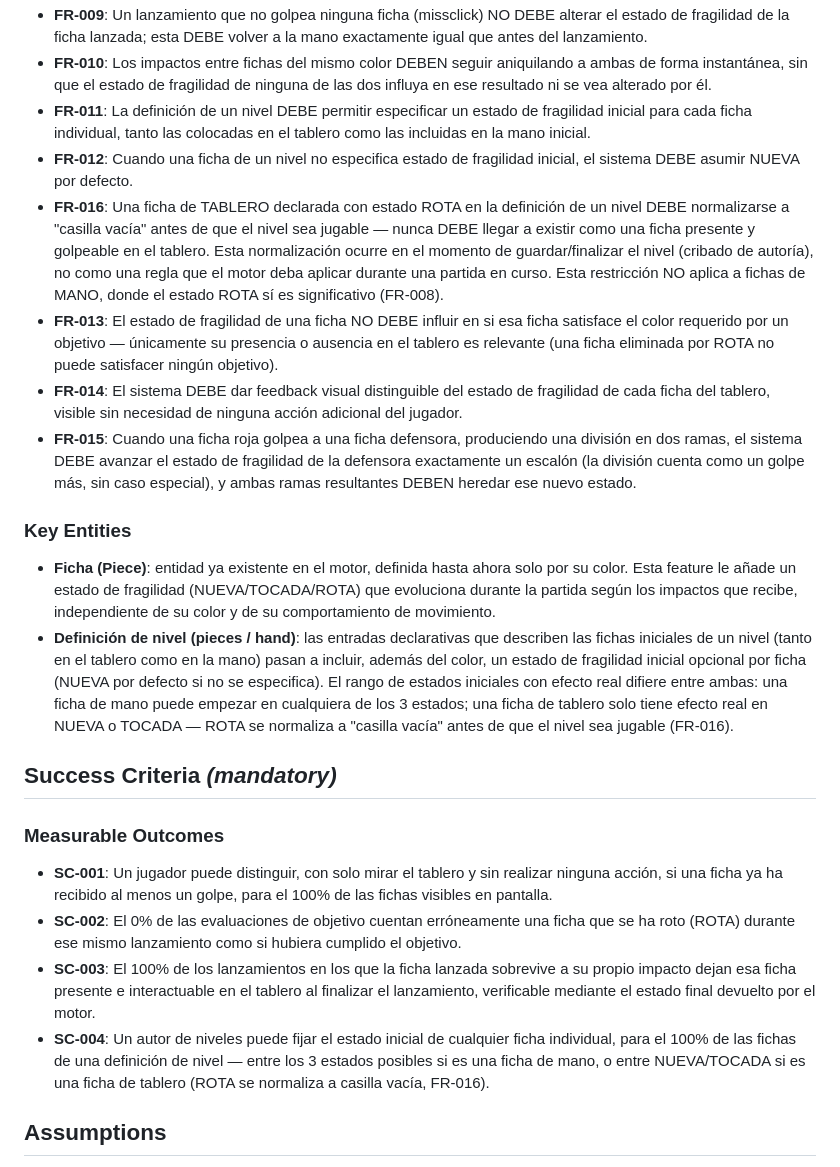
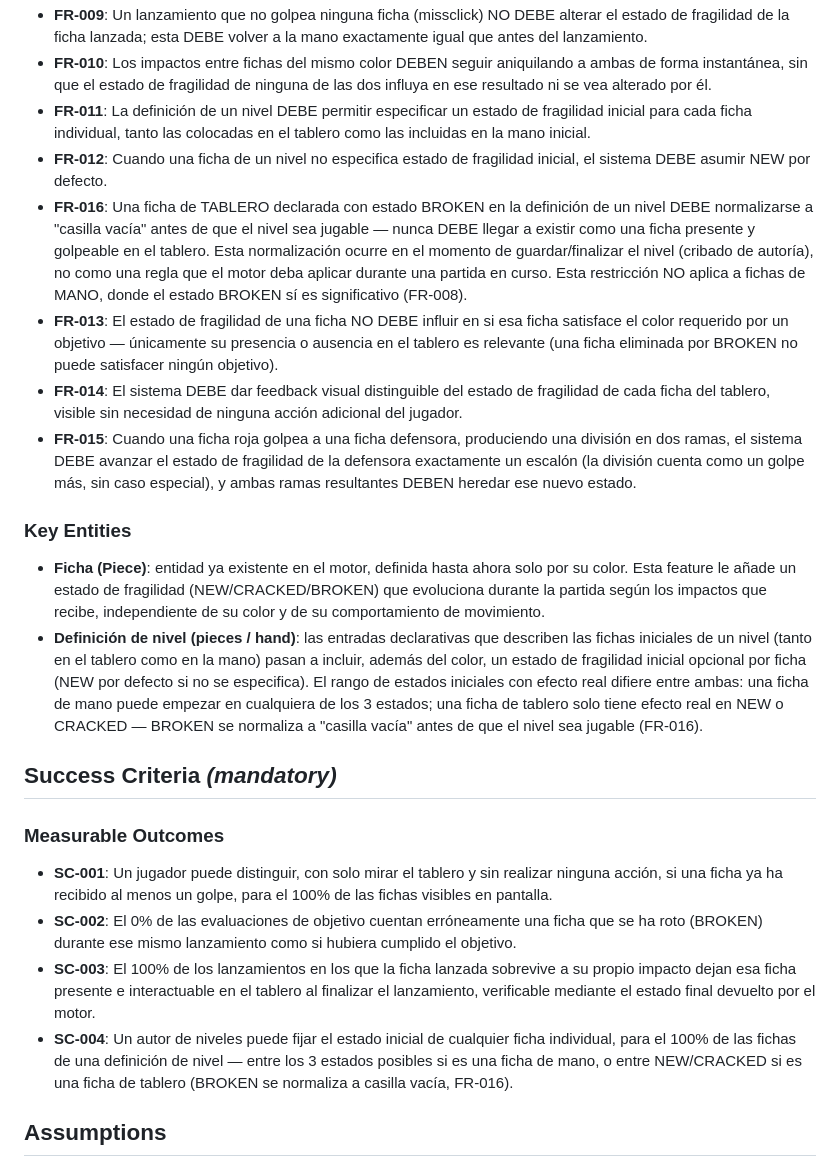
Before and after one commit to DaniPereda/chainRainbow, a Markdown page: specs/012-piece-fragility/spec.md, the part around one of its changes. Rendered like a GitHub page.

```diff
--- a/specs/012-piece-fragility/spec.md
+++ b/specs/012-piece-fragility/spec.md
@@ -103,25 +103,25 @@ Al diseñar un nivel, además del color de cada ficha (de tablero o de mano inic
 - **FR-009**: Un lanzamiento que no golpea ninguna ficha (missclick) NO DEBE alterar el estado de fragilidad de la ficha lanzada; esta DEBE volver a la mano exactamente igual que antes del lanzamiento.
 - **FR-010**: Los impactos entre fichas del mismo color DEBEN seguir aniquilando a ambas de forma instantánea, sin que el estado de fragilidad de ninguna de las dos influya en ese resultado ni se vea alterado por él.
 - **FR-011**: La definición de un nivel DEBE permitir especificar un estado de fragilidad inicial para cada ficha individual, tanto las colocadas en el tablero como las incluidas en la mano inicial.
-- **FR-012**: Cuando una ficha de un nivel no especifica estado de fragilidad inicial, el sistema DEBE asumir NUEVA por defecto.
-- **FR-016**: Una ficha de TABLERO declarada con estado ROTA en la definición de un nivel DEBE normalizarse a "casilla vacía" antes de que el nivel sea jugable — nunca DEBE llegar a existir como una ficha presente y golpeable en el tablero. Esta normalización ocurre en el momento de guardar/finalizar el nivel (cribado de autoría), no como una regla que el motor deba aplicar durante una partida en curso. Esta restricción NO aplica a fichas de MANO, donde el estado ROTA sí es significativo (FR-008).
-- **FR-013**: El estado de fragilidad de una ficha NO DEBE influir en si esa ficha satisface el color requerido por un objetivo — únicamente su presencia o ausencia en el tablero es relevante (una ficha eliminada por ROTA no puede satisfacer ningún objetivo).
+- **FR-012**: Cuando una ficha de un nivel no especifica estado de fragilidad inicial, el sistema DEBE asumir NEW por defecto.
+- **FR-016**: Una ficha de TABLERO declarada con estado BROKEN en la definición de un nivel DEBE normalizarse a "casilla vacía" antes de que el nivel sea jugable — nunca DEBE llegar a existir como una ficha presente y golpeable en el tablero. Esta normalización ocurre en el momento de guardar/finalizar el nivel (cribado de autoría), no como una regla que el motor deba aplicar durante una partida en curso. Esta restricción NO aplica a fichas de MANO, donde el estado BROKEN sí es significativo (FR-008).
+- **FR-013**: El estado de fragilidad de una ficha NO DEBE influir en si esa ficha satisface el color requerido por un objetivo — únicamente su presencia o ausencia en el tablero es relevante (una ficha eliminada por BROKEN no puede satisfacer ningún objetivo).
 - **FR-014**: El sistema DEBE dar feedback visual distinguible del estado de fragilidad de cada ficha del tablero, visible sin necesidad de ninguna acción adicional del jugador.
 - **FR-015**: Cuando una ficha roja golpea a una ficha defensora, produciendo una división en dos ramas, el sistema DEBE avanzar el estado de fragilidad de la defensora exactamente un escalón (la división cuenta como un golpe más, sin caso especial), y ambas ramas resultantes DEBEN heredar ese nuevo estado.
 
 ### Key Entities
 
-- **Ficha (Piece)**: entidad ya existente en el motor, definida hasta ahora solo por su color. Esta feature le añade un estado de fragilidad (NUEVA/TOCADA/ROTA) que evoluciona durante la partida según los impactos que recibe, independiente de su color y de su comportamiento de movimiento.
-- **Definición de nivel (pieces / hand)**: las entradas declarativas que describen las fichas iniciales de un nivel (tanto en el tablero como en la mano) pasan a incluir, además del color, un estado de fragilidad inicial opcional por ficha (NUEVA por defecto si no se especifica). El rango de estados iniciales con efecto real difiere entre ambas: una ficha de mano puede empezar en cualquiera de los 3 estados; una ficha de tablero solo tiene efecto real en NUEVA o TOCADA — ROTA se normaliza a "casilla vacía" antes de que el nivel sea jugable (FR-016).
+- **Ficha (Piece)**: entidad ya existente en el motor, definida hasta ahora solo por su color. Esta feature le añade un estado de fragilidad (NEW/CRACKED/BROKEN) que evoluciona durante la partida según los impactos que recibe, independiente de su color y de su comportamiento de movimiento.
+- **Definición de nivel (pieces / hand)**: las entradas declarativas que describen las fichas iniciales de un nivel (tanto en el tablero como en la mano) pasan a incluir, además del color, un estado de fragilidad inicial opcional por ficha (NEW por defecto si no se especifica). El rango de estados iniciales con efecto real difiere entre ambas: una ficha de mano puede empezar en cualquiera de los 3 estados; una ficha de tablero solo tiene efecto real en NEW o CRACKED — BROKEN se normaliza a "casilla vacía" antes de que el nivel sea jugable (FR-016).
 
 ## Success Criteria *(mandatory)*
 
 ### Measurable Outcomes
 
 - **SC-001**: Un jugador puede distinguir, con solo mirar el tablero y sin realizar ninguna acción, si una ficha ya ha recibido al menos un golpe, para el 100% de las fichas visibles en pantalla.
-- **SC-002**: El 0% de las evaluaciones de objetivo cuentan erróneamente una ficha que se ha roto (ROTA) durante ese mismo lanzamiento como si hubiera cumplido el objetivo.
+- **SC-002**: El 0% de las evaluaciones de objetivo cuentan erróneamente una ficha que se ha roto (BROKEN) durante ese mismo lanzamiento como si hubiera cumplido el objetivo.
 - **SC-003**: El 100% de los lanzamientos en los que la ficha lanzada sobrevive a su propio impacto dejan esa ficha presente e interactuable en el tablero al finalizar el lanzamiento, verificable mediante el estado final devuelto por el motor.
-- **SC-004**: Un autor de niveles puede fijar el estado inicial de cualquier ficha individual, para el 100% de las fichas de una definición de nivel — entre los 3 estados posibles si es una ficha de mano, o entre NUEVA/TOCADA si es una ficha de tablero (ROTA se normaliza a casilla vacía, FR-016).
+- **SC-004**: Un autor de niveles puede fijar el estado inicial de cualquier ficha individual, para el 100% de las fichas de una definición de nivel — entre los 3 estados posibles si es una ficha de mano, o entre NEW/CRACKED si es una ficha de tablero (BROKEN se normaliza a casilla vacía, FR-016).
 
 ## Assumptions
 
```
Also changed, not shown: other parts of specs/012-piece-fragility/spec.md (+27 -27 lines), 1 other file.
